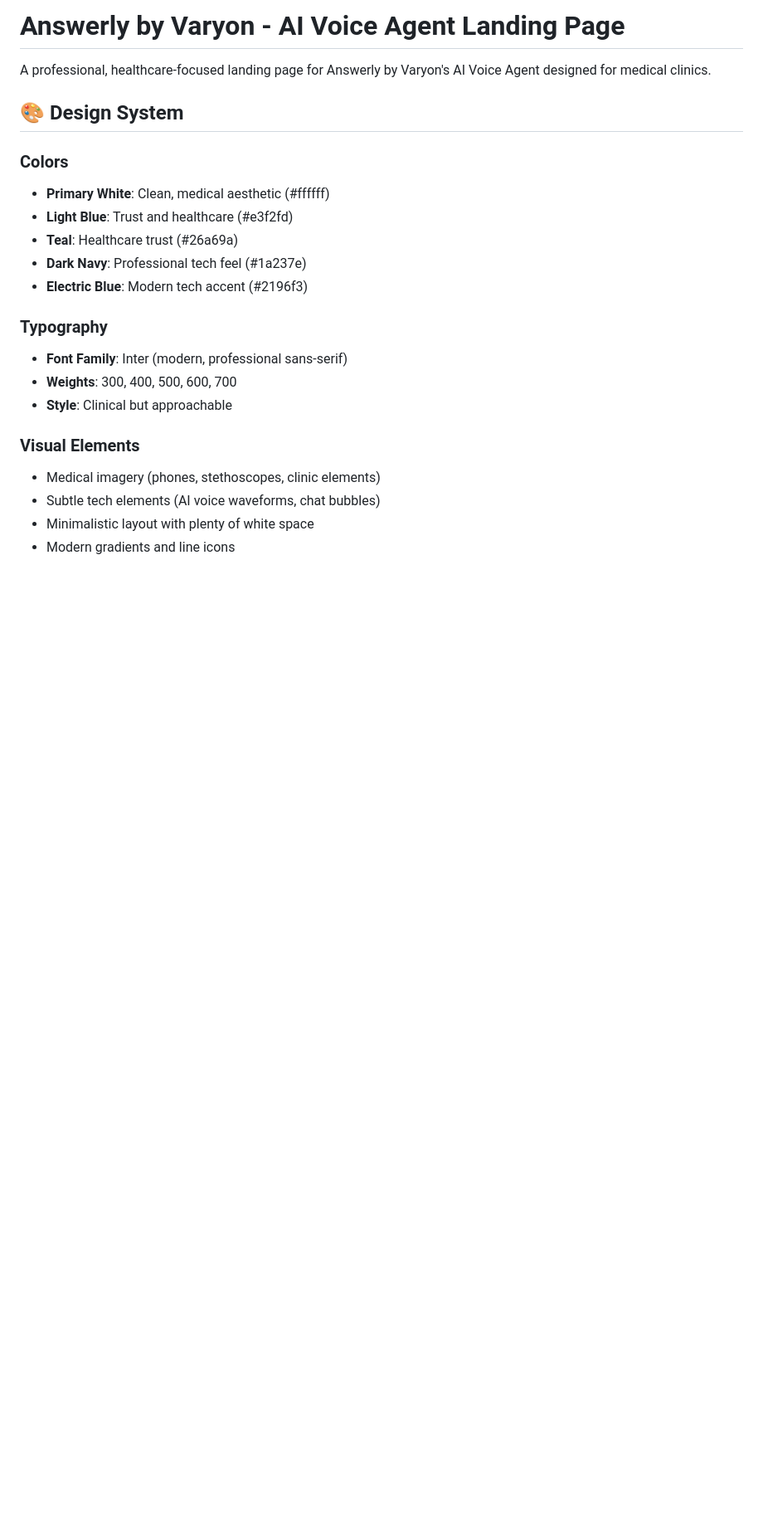
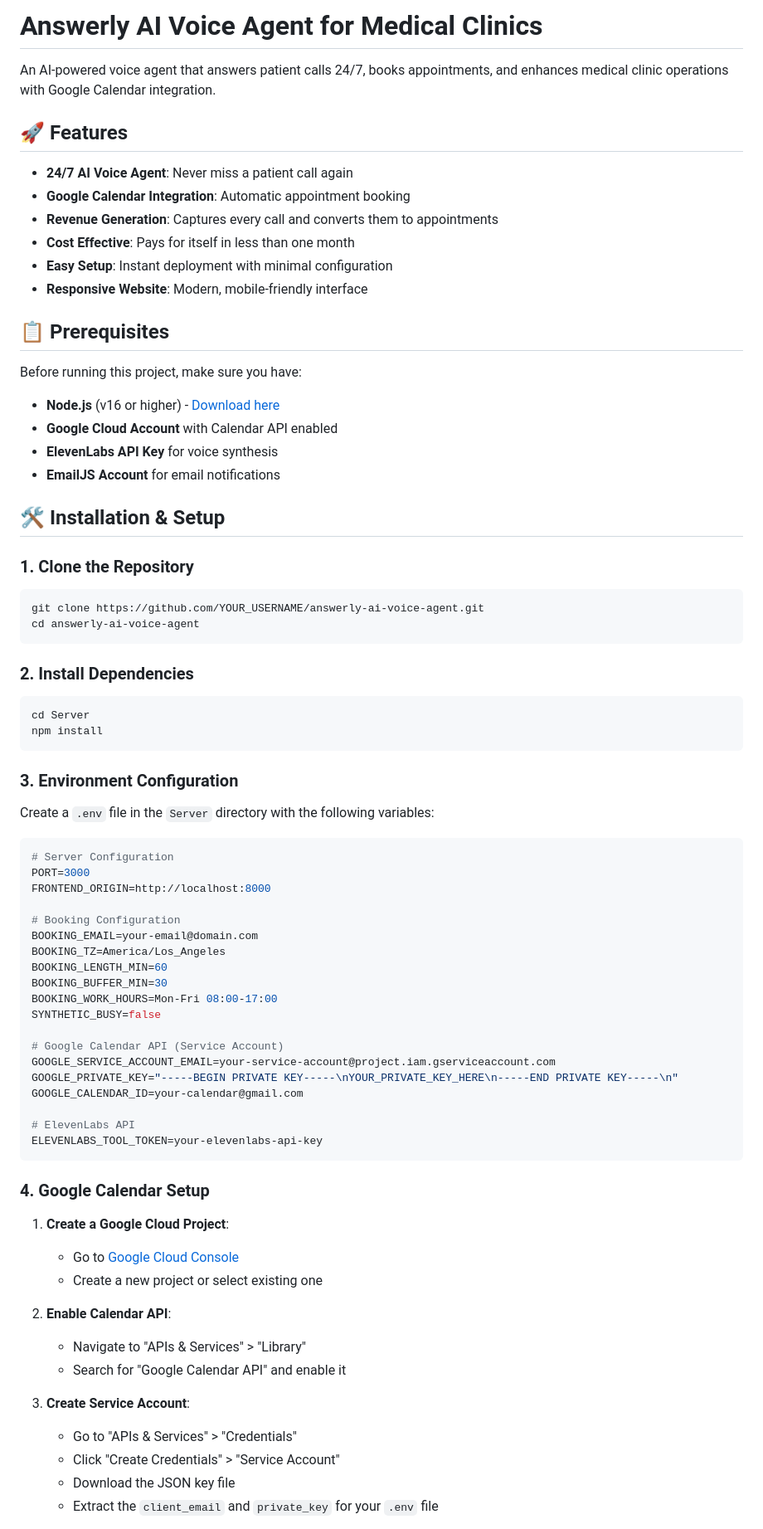
Before and after one commit to maklad456/Answerlybyvaryonglobal, a Markdown page: README.md, the part around one of its changes. Shown at 83% size. GitHub-like rendering; blank space fills up the shorter version.

Commit message:
Add comprehensive README with installation instructions

````diff
--- a/README.md
+++ b/README.md
@@ -1,23 +1,80 @@
-# Answerly by Varyon - AI Voice Agent Landing Page
+# Answerly AI Voice Agent for Medical Clinics
 
-A professional, healthcare-focused landing page for Answerly by Varyon's AI Voice Agent designed for medical clinics.
+An AI-powered voice agent that answers patient calls 24/7, books appointments, and enhances medical clinic operations with Google Calendar integration.
 
-## 🎨 Design System
+## 🚀 Features
 
-### Colors
-- **Primary White**: Clean, medical aesthetic (#ffffff)
-- **Light Blue**: Trust and healthcare (#e3f2fd)
-- **Teal**: Healthcare trust (#26a69a)
-- **Dark Navy**: Professional tech feel (#1a237e)
-- **Electric Blue**: Modern tech accent (#2196f3)
+- **24/7 AI Voice Agent**: Never miss a patient call again
+- **Google Calendar Integration**: Automatic appointment booking
+- **Revenue Generation**: Captures every call and converts them to appointments
+- **Cost Effective**: Pays for itself in less than one month
+- **Easy Setup**: Instant deployment with minimal configuration
+- **Responsive Website**: Modern, mobile-friendly interface
 
-### Typography
-- **Font Family**: Inter (modern, professional sans-serif)
-- **Weights**: 300, 400, 500, 600, 700
-- **Style**: Clinical but approachable
+## 📋 Prerequisites
 
-### Visual Elements
-- Medical imagery (phones, stethoscopes, clinic elements)
-- Subtle tech elements (AI voice waveforms, chat bubbles)
-- Minimalistic layout with plenty of white space
-- Modern gradients and line icons
+Before running this project, make sure you have:
+
+- **Node.js** (v16 or higher) - [Download here](https://nodejs.org/)
+- **Google Cloud Account** with Calendar API enabled
+- **ElevenLabs API Key** for voice synthesis
+- **EmailJS Account** for email notifications
+
+## 🛠️ Installation & Setup
+
+### 1. Clone the Repository
+
+```bash
+git clone https://github.com/YOUR_USERNAME/answerly-ai-voice-agent.git
+cd answerly-ai-voice-agent
+```
+
+### 2. Install Dependencies
+
+```bash
+cd Server
+npm install
+```
+
+### 3. Environment Configuration
+
+Create a `.env` file in the `Server` directory with the following variables:
+
+```env
+# Server Configuration
+PORT=3000
+FRONTEND_ORIGIN=http://localhost:8000
+
+# Booking Configuration
+BOOKING_EMAIL=your-email@domain.com
+BOOKING_TZ=America/Los_Angeles
+BOOKING_LENGTH_MIN=60
+BOOKING_BUFFER_MIN=30
+BOOKING_WORK_HOURS=Mon-Fri 08:00-17:00
+SYNTHETIC_BUSY=false
+
+# Google Calendar API (Service Account)
+GOOGLE_SERVICE_ACCOUNT_EMAIL=your-service-account@project.iam.gserviceaccount.com
+GOOGLE_PRIVATE_KEY="-----BEGIN PRIVATE KEY-----\nYOUR_PRIVATE_KEY_HERE\n-----END PRIVATE KEY-----\n"
+GOOGLE_CALENDAR_ID=your-calendar@gmail.com
+
+# ElevenLabs API
+ELEVENLABS_TOOL_TOKEN=your-elevenlabs-api-key
+```
+
+### 4. Google Calendar Setup
+
+1. **Create a Google Cloud Project**:
+   - Go to [Google Cloud Console](https://console.cloud.google.com/)
+   - Create a new project or select existing one
+
+2. **Enable Calendar API**:
+   - Navigate to "APIs & Services" > "Library"
+   - Search for "Google Calendar API" and enable it
+
+3. **Create Service Account**:
+   - Go to "APIs & Services" > "Credentials"
+   - Click "Create Credentials" > "Service Account"
+   - Download the JSON key file
+   - Extract the `client_email` and `private_key` for your `.env` file
+
````
Also changed, not shown: other parts of README.md (+149 -70 lines).
